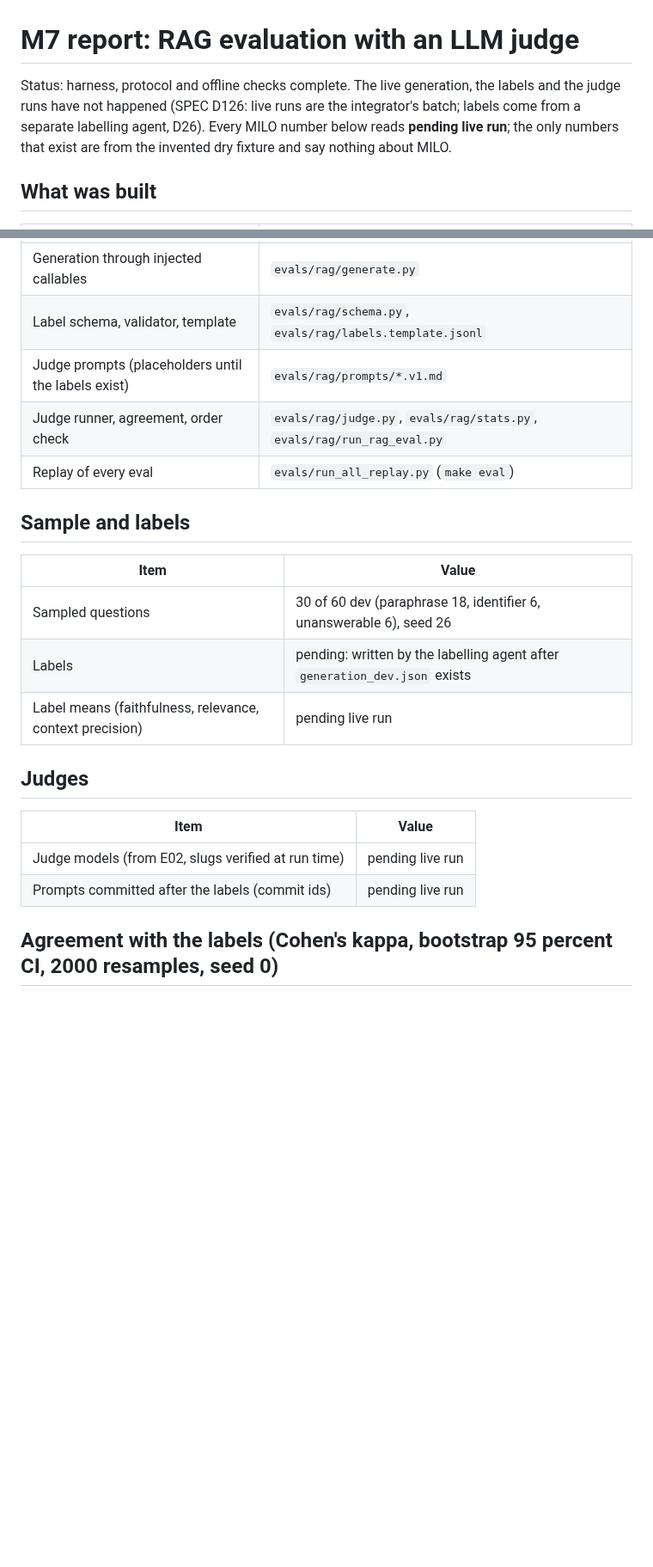
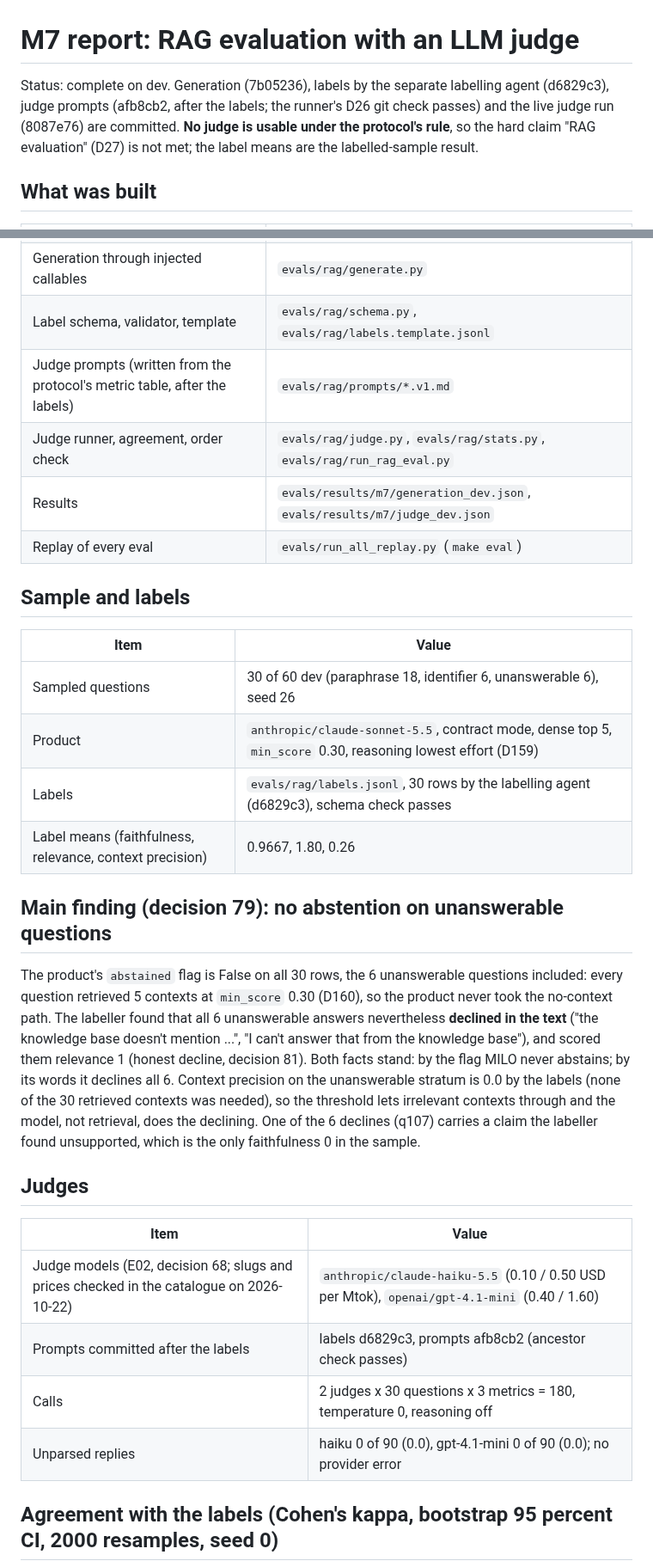
Before and after one commit to JinhoKim46/TC_AE_Sprint2_MILO, a Markdown page: docs/m7_report.md, 2 parts joined by grey strips. Shown at 86% size. Drawn GitHub-style; blank space fills up the shorter version.

```diff
--- a/docs/m7_report.md
+++ b/docs/m7_report.md
@@ -1,9 +1,9 @@
 # M7 report: RAG evaluation with an LLM judge
 
-Status: harness, protocol and offline checks complete. The live generation, the labels and the judge runs have not
-happened (SPEC D126: live runs are the integrator's batch; labels come from a separate labelling agent, D26).
-Every MILO number below reads **pending live run**; the only numbers that exist are from the invented dry fixture
-and say nothing about MILO.
+Status: complete on dev. Generation (7b05236), labels by the separate labelling agent (d6829c3), judge prompts
+(afb8cb2, after the labels; the runner's D26 git check passes) and the live judge run (8087e76) are committed.
+**No judge is usable under the protocol's rule**, so the hard claim "RAG evaluation" (D27) is not met; the label
+means are the labelled-sample result.
 
 ## What was built
 
@@ -13,8 +13,9 @@ and say nothing about MILO.
 | Sampler: 30 dev qids, stratified by type, seed 26 | `evals/rag/sample.py`, `evals/rag/sample_dev.json` |
 | Generation through injected callables | `evals/rag/generate.py` |
 | Label schema, validator, template | `evals/rag/schema.py`, `evals/rag/labels.template.jsonl` |
-| Judge prompts (placeholders until the labels exist) | `evals/rag/prompts/*.v1.md` |
+| Judge prompts (written from the protocol's metric table, after the labels) | `evals/rag/prompts/*.v1.md` |
 | Judge runner, agreement, order check | `evals/rag/judge.py`, `evals/rag/stats.py`, `evals/rag/run_rag_eval.py` |
+| Results | `evals/results/m7/generation_dev.json`, `evals/results/m7/judge_dev.json` |
 | Replay of every eval | `evals/run_all_replay.py` (`make eval`) |
 
 ## Sample and labels
@@ -22,15 +23,29 @@ and say nothing about MILO.
 | Item | Value |
 |---|---|
 | Sampled questions | 30 of 60 dev (paraphrase 18, identifier 6, unanswerable 6), seed 26 |
-| Labels | pending: written by the labelling agent after `generation_dev.json` exists |
-| Label means (faithfulness, relevance, context precision) | pending live run |
+| Product | `anthropic/claude-sonnet-5.5`, contract mode, dense top 5, `min_score` 0.30, reasoning lowest effort (D159) |
+| Labels | `evals/rag/labels.jsonl`, 30 rows by the labelling agent (d6829c3), schema check passes |
+| Label means (faithfulness, relevance, context precision) | 0.9667, 1.80, 0.26 |
+
+## Main finding (decision 79): no abstention on unanswerable questions
+
+The product's `abstained` flag is False on all 30 rows, the 6 unanswerable questions included: every question
+retrieved 5 contexts at `min_score` 0.30 (D160), so the product never took the no-context path. The labeller found
+that all 6 unanswerable answers nevertheless **declined in the text** ("the knowledge base doesn't mention ...",
+"I can't answer that from the knowledge base"), and scored them relevance 1 (honest decline, decision 81). Both
+facts stand: by the flag MILO never abstains; by its words it declines all 6. Context precision on the unanswerable
+stratum is 0.0 by the labels (none of the 30 retrieved contexts was needed), so the threshold lets irrelevant
+contexts through and the model, not retrieval, does the declining. One of the 6 declines (q107) carries a claim the
+labeller found unsupported, which is the only faithfulness 0 in the sample.
 
 ## Judges
 
 | Item | Value |
 |---|---|
-| Judge models (from E02, slugs verified at run time) | pending live run |
-| Prompts committed after the labels (commit ids) | pending live run |
+| Judge models (E02, decision 68; slugs and prices checked in the catalogue on 2026-10-22) | `anthropic/claude-haiku-5.5` (0.10 / 0.50 USD per Mtok), `openai/gpt-4.1-mini` (0.40 / 1.60) |
+| Prompts committed after the labels | labels d6829c3, prompts afb8cb2 (ancestor check passes) |
+| Calls | 2 judges x 30 questions x 3 metrics = 180, temperature 0, reasoning off |
+| Unparsed replies | haiku 0 of 90 (0.0), gpt-4.1-mini 0 of 90 (0.0); no provider error |
 
 ## Agreement with the labels (Cohen's kappa, bootstrap 95 percent CI, 2000 resamples, seed 0)
 
```
Also changed, not shown: other parts of docs/m7_report.md (+43 -19 lines), docs/live-batch-ledger.md (+2 -0 lines).
